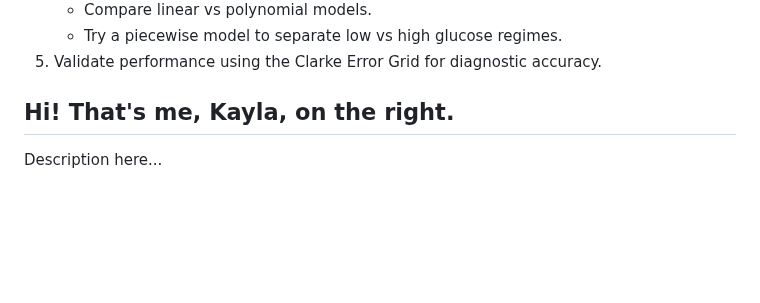
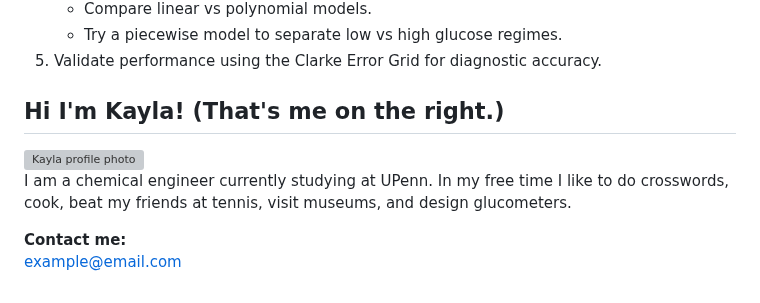
Before and after one commit to kaypowell/kaypowell.github.io, a Markdown page: index.md, the part around the change. Drawn GitHub-style; blank space fills up the shorter version; grey boxes are pictures that could not be loaded.

Commit message:
Update index.md about me

```diff
--- a/index.md
+++ b/index.md
@@ -117,6 +117,15 @@
 </div>
 
 <div class="tab-content" id="content-me">
-  <h2>Hi! That's me, Kayla, on the right.</h2>
-  <p>Description here...</p>
+  <h2>Hi I'm Kayla! (That's me on the right.)</h2>
+  <img src="Images/round_profile.png" alt="Kayla profile photo" style="float: right; width: 150px; border-radius: 50%; margin: 0 0 1em 1em;">
+
+  <p>
+    I am a chemical engineer currently studying at UPenn. In my free time I like to do crosswords, cook, beat my friends at tennis, visit museums, and design glucometers.
+  </p>
+
+  <p>
+    <strong>Contact me:</strong><br>
+    <a href="mailto:kmpowell@seas.upenn.edu">example@email.com</a>
+  </p>
 </div>
```
